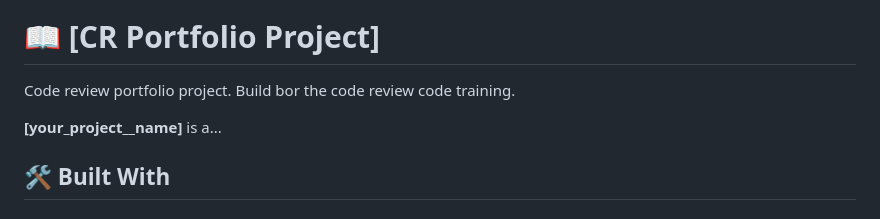
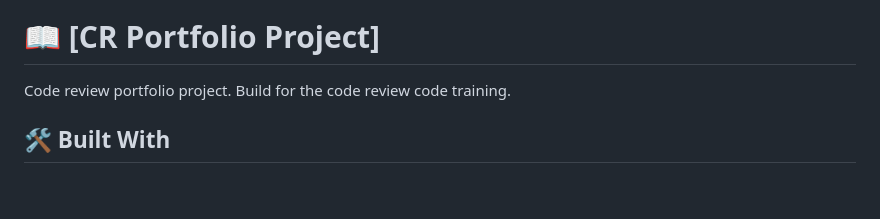
Before and after one commit to LionRouge1/CR-portfolio-project, a Markdown page: README.md, the part around the change. GitHub-like rendering; blank space fills up the shorter version.

Commit message:
Remove placeholder text"

```diff
--- a/README.md
+++ b/README.md
@@ -30,9 +30,8 @@
 
 # 📖 [CR Portfolio Project] <a name="about-project"></a>
 
-Code review portfolio project. Build bor the code review code training.
+Code review portfolio project. Build for the code review code training.
 
-**[your_project__name]** is a...
 
 ## 🛠 Built With <a name="built-with"></a>
 
```
